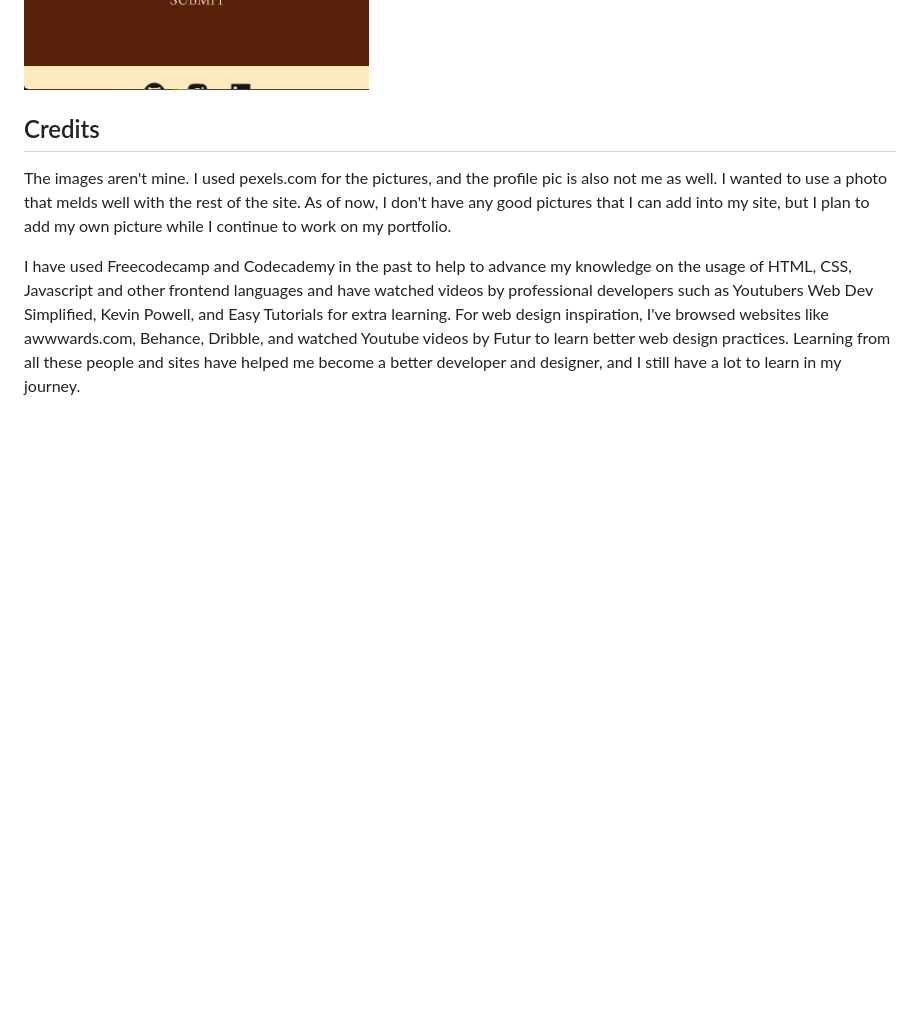
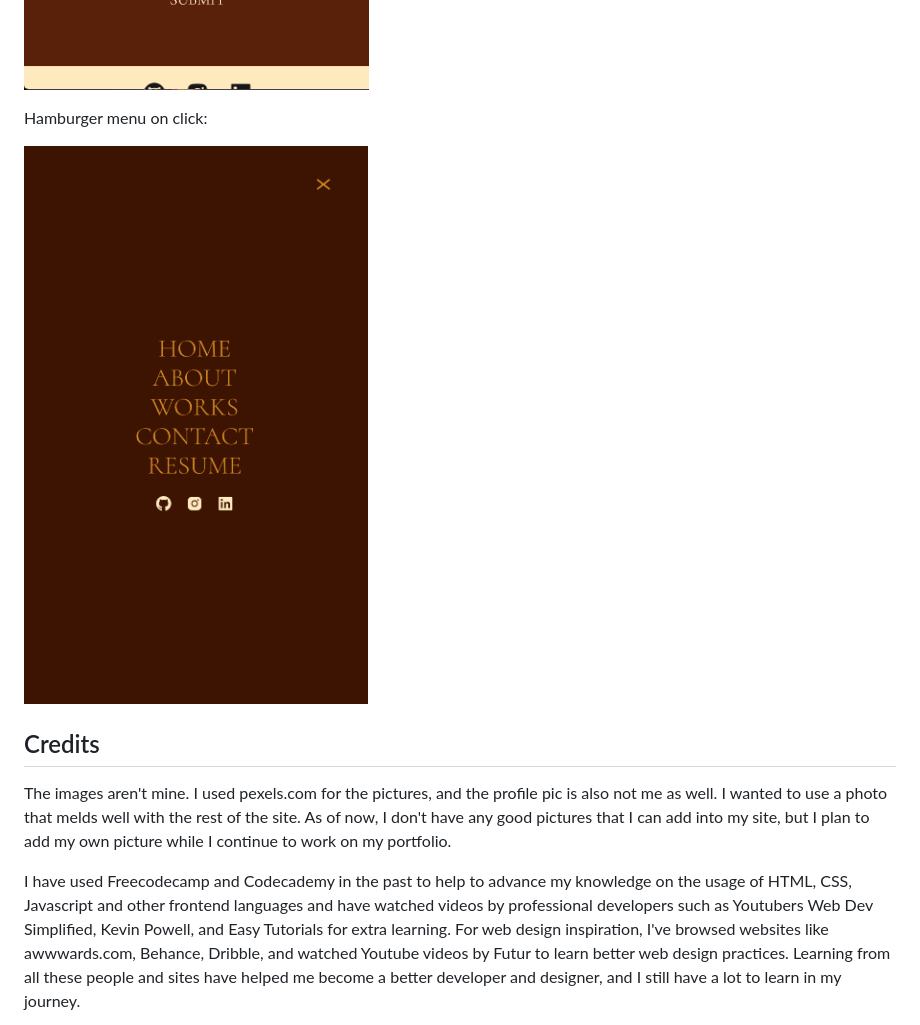
Before and after one commit to jmaduafo/jasmine-maduafokwa-portfolio, a Markdown page: README.md, the part around the change. GitHub-like rendering; blank space fills up the shorter version.

```diff
--- a/README.md
+++ b/README.md
@@ -35,6 +35,9 @@ This is how the site looks in mobile view for each section:
 
 ![alt text](portfolio/assets/images/portfolio-mobile-width4.png)
 
+Hamburger menu on click:
+
+![alt text](portfolio/assets/images/portfolio-mobile-menu.png)
 
 
 ## Credits
```
